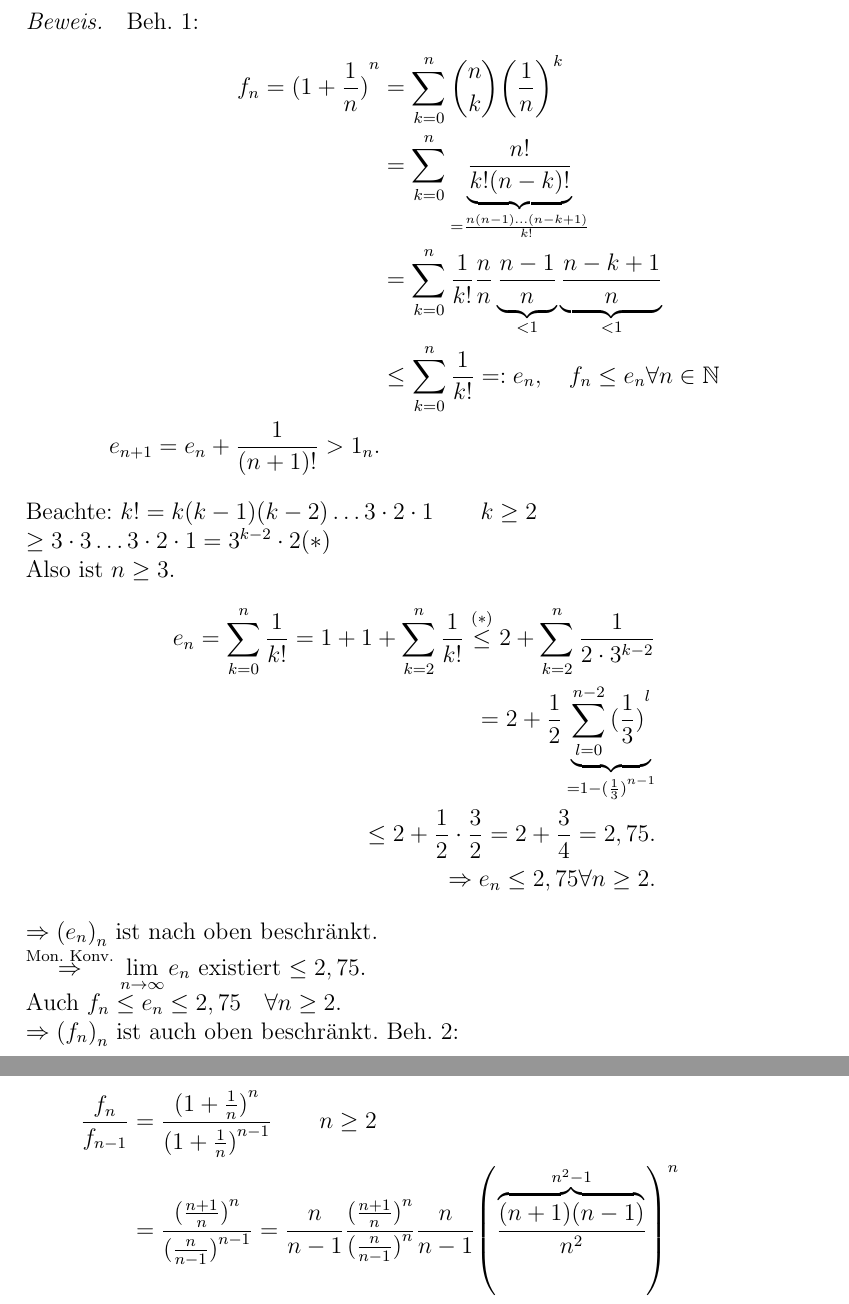
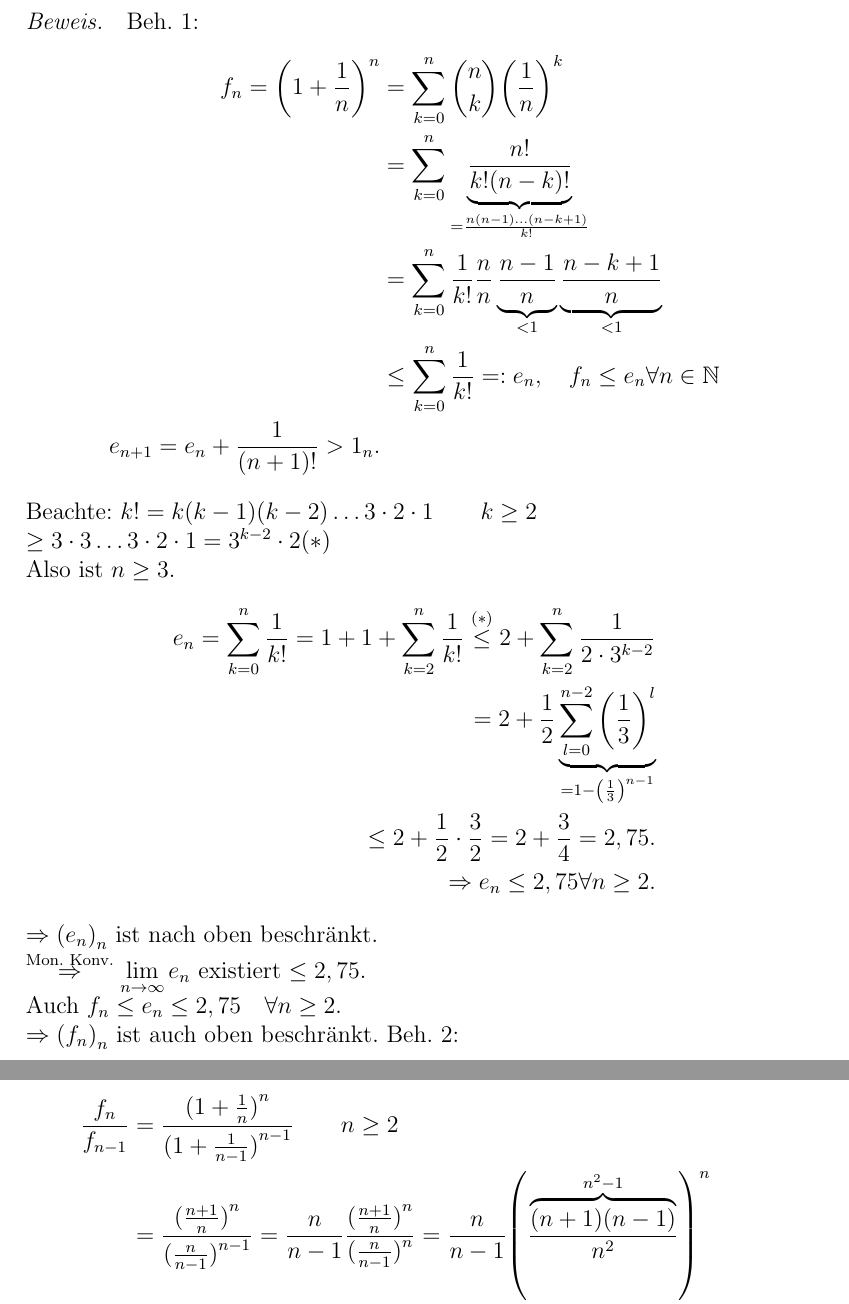
Before and after one commit to pavelzw/Analysis-I-Skript, a LaTeX document (chapters/chapter8.tex): two parts of pages 2 and 3 of 9, joined at a grey line, cut so that both start at the same text. Compiled offline with pdfLaTeX.

Commit message:
behebt kleinere Fehlere in Kapitel 8

```diff
--- a/chapters/chapter8.tex
+++ b/chapters/chapter8.tex
@@ -41,7 +41,7 @@
 \begin{bew}
 	Beh. 1:
 	\begin{align*}
-		f_n = {(1+\frac{1}{n})}^n  &= \sum_{k=0}^{n} \binom{n}{k} {\left( \frac{1}{n} \right)}^k\\
+		f_n = {\left(1+\frac{1}{n}\right)}^n  &= \sum_{k=0}^{n} \binom{n}{k} {\left( \frac{1}{n} \right)}^k\\
 		&= \sum_{k=0}^{n} \underbrace{\frac{n!}{k!(n-k)!}}_{=\frac{n(n-1)\ldots (n-k+1)}{k!}} \\
 		&= \sum_{k=0}^{n} \frac{1}{k!} \frac{n}{n} \underbrace{\frac{n-1}{n}}_{<1} \underbrace{\frac{n-k+1}{n}}_{<1}\\
 		&\leq \sum_{k=0}^{n} \frac{1}{k!} =: e_n, \quad f_n \leq e_n \forall n\in\N \\
@@ -52,7 +52,7 @@
 	Also ist \(n\geq3\).
 	\begin{align*}
 		e_n = \sum_{k=0}^{n} \frac{1}{k!} = 1+1 + \sum_{k=2}^{n} \frac{1}{k!} \overset{(*)}{\leq} 2 + \sum_{k=2}^{n} \frac{1}{2 \cdot 3^{k-2}}\\
-		= 2 + \frac{1}{2} \underbrace{\sum_{l=0}^{n-2} {(\frac{1}{3})}^l}_{=1 - {(\frac{1}{3})}^{n-1}}\\
+		= 2 + \frac{1}{2} \underbrace{\sum_{l=0}^{n-2} {\left(\frac{1}{3}\right)}^l}_{=1 - {\left(\frac{1}{3}\right)}^{n-1}}\\
 		\leq 2 + \frac{1}{2} \cdot \frac{3}{2} = 2 + \frac{3}{4} = 2,75.\\
 		\Rightarrow e_n \leq 2,75 \forall n\geq 2.
 	\end{align*}
@@ -62,8 +62,8 @@
 	\( \Rightarrow {(f_n)}_n \) ist auch oben beschränkt.
 	Beh. 2:\\
 	\begin{align*}
-		\frac{f_n}{f_{n-1}} &= \frac{{(1+\frac{1}{n})}^n}{{(1+\frac{1}{n})}^{n-1}} \qquad n\geq 2\\
-		&= \frac{{(\frac{n+1}{n})}^n}{{(\frac{n}{n-1})}^{n-1}} = \frac{n}{n-1} \frac{{(\frac{n+1}{n})}^n}{{(\frac{n}{n-1})}^{n}} \frac{n}{n-1} {\left( \frac{\overbrace{(n+1)(n-1)}^{n^2-1}}{n^2} \right)}^n\\
+		\frac{f_n}{f_{n-1}} &= \frac{{(1+\frac{1}{n})}^n}{{(1+\frac{1}{n-1})}^{n-1}} \qquad n\geq 2\\
+		&= \frac{{(\frac{n+1}{n})}^n}{{(\frac{n}{n-1})}^{n-1}} = \frac{n}{n-1} \frac{{(\frac{n+1}{n})}^n}{{(\frac{n}{n-1})}^{n}} = \frac{n}{n-1} {\left( \frac{\overbrace{(n+1)(n-1)}^{n^2-1}}{n^2} \right)}^n\\
 		&= \frac{n}{n-1} {\left( \frac{n^2-1}{n^2} \right)}^n = \frac{n}{n-1} \underbrace{{\left( 1-\frac{1}{n^2} \right)}^n}_{\geq 1-n \frac{1}{n^2} \text{ (Bern. Ungl.)}}\\
 		&\geq \frac{n}{n-1} (1-n \frac{1}{n^2}) = \frac{n}{n-1} (1-\frac{1}{n}) = 1 \Rightarrow f_n \geq f_{n-1} \forall n\geq 2.
 	\end{align*}
```
